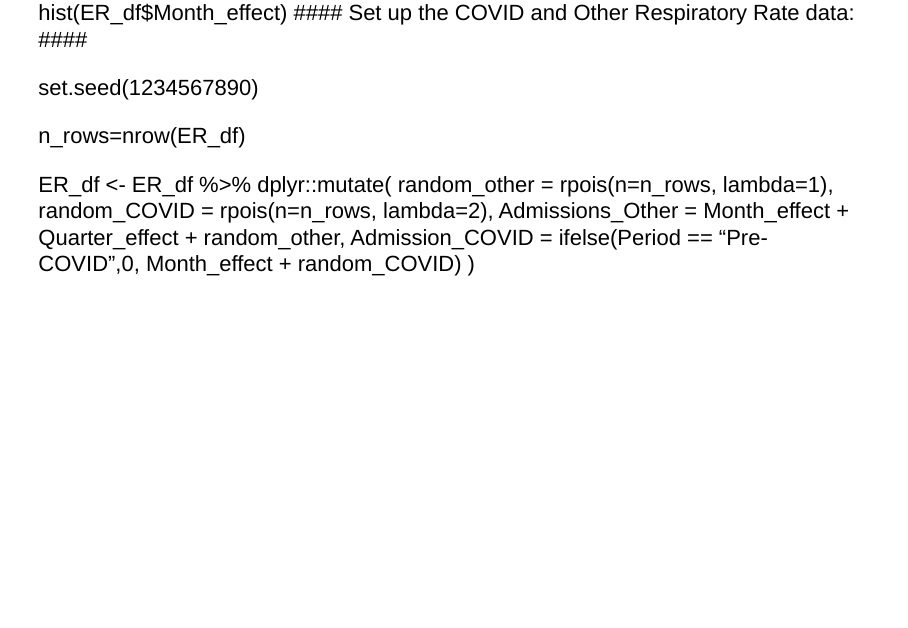
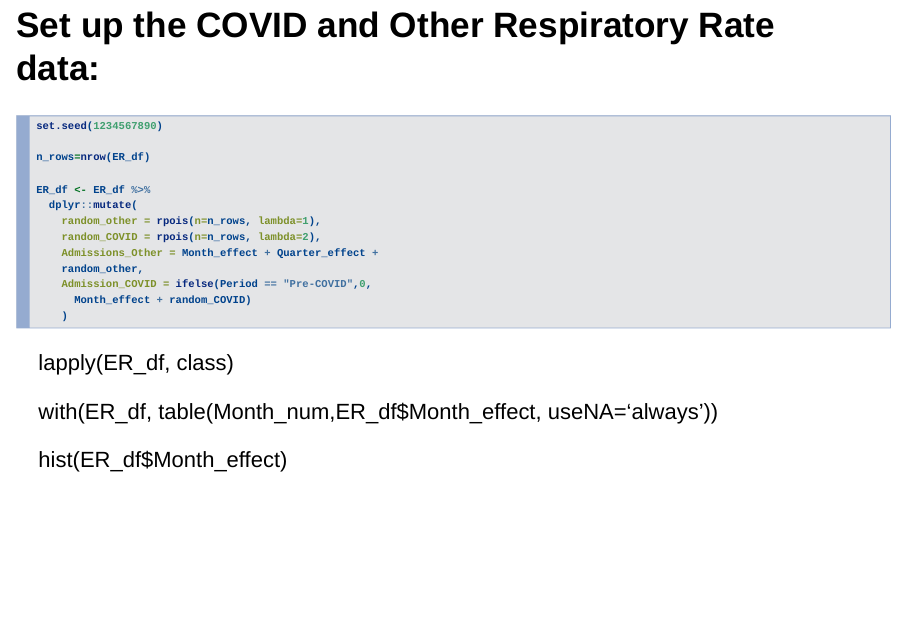
Before and after one commit to BarryDeCicco/AARUG-Presentation-2022_10_18, an R Markdown document (inst/How to Make Plots with GGPlot.Rmd): page 8 of 11. Rendered offline with R 4.5, knitr and Pandoc, with nearby package versions; drawn as Slidy slides in place of the format the file asks for.

Commit message:
Added a chunk for adding the covid occurrence data.

````diff
--- a/inst/How to Make Plots with GGPlot.Rmd
+++ b/inst/How to Make Plots with GGPlot.Rmd
@@ -131,14 +131,11 @@ ER_df <- cbind(as.character(Calendar_Date),Period) %>%
 
 ```
 
+## Set up the COVID and Other Respiratory Rate data:
 
-lapply(ER_df, class)
 
-with(ER_df, table(Month_num,ER_df$Month_effect,
-                  useNA='always'))
+```{r add-covid-data}
 
-hist(ER_df$Month_effect)
-#### Set up the COVID and Other Respiratory Rate data:     ####
 
 set.seed(1234567890)
 
@@ -153,6 +150,18 @@ ER_df <- ER_df %>%
     Admission_COVID = ifelse(Period == "Pre-COVID",0,
       Month_effect + random_COVID)
     )
+
+
+```
+
+lapply(ER_df, class)
+
+with(ER_df, table(Month_num,ER_df$Month_effect,
+                  useNA='always'))
+
+hist(ER_df$Month_effect)
+
+
 
 # View the data set:
 
````
